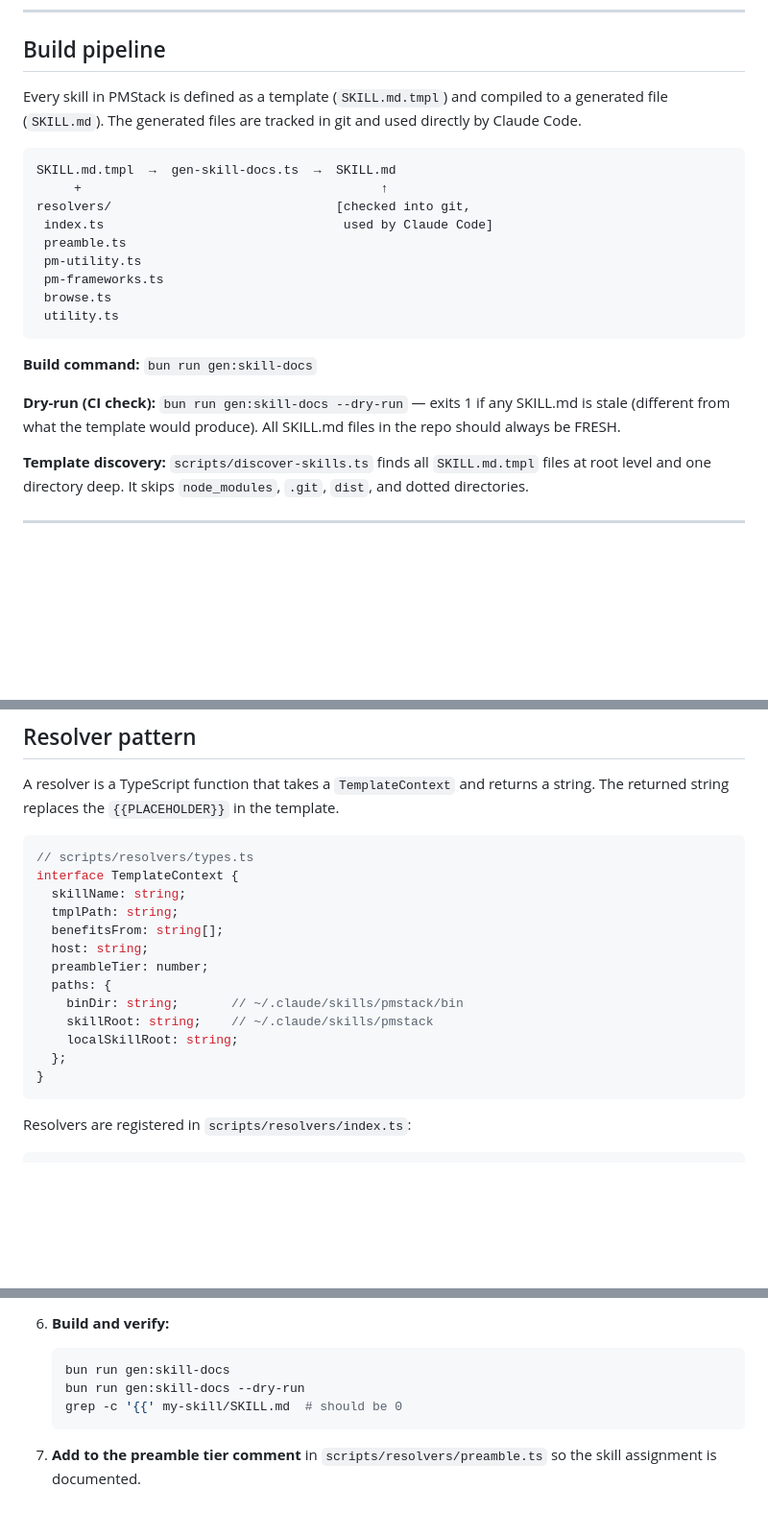
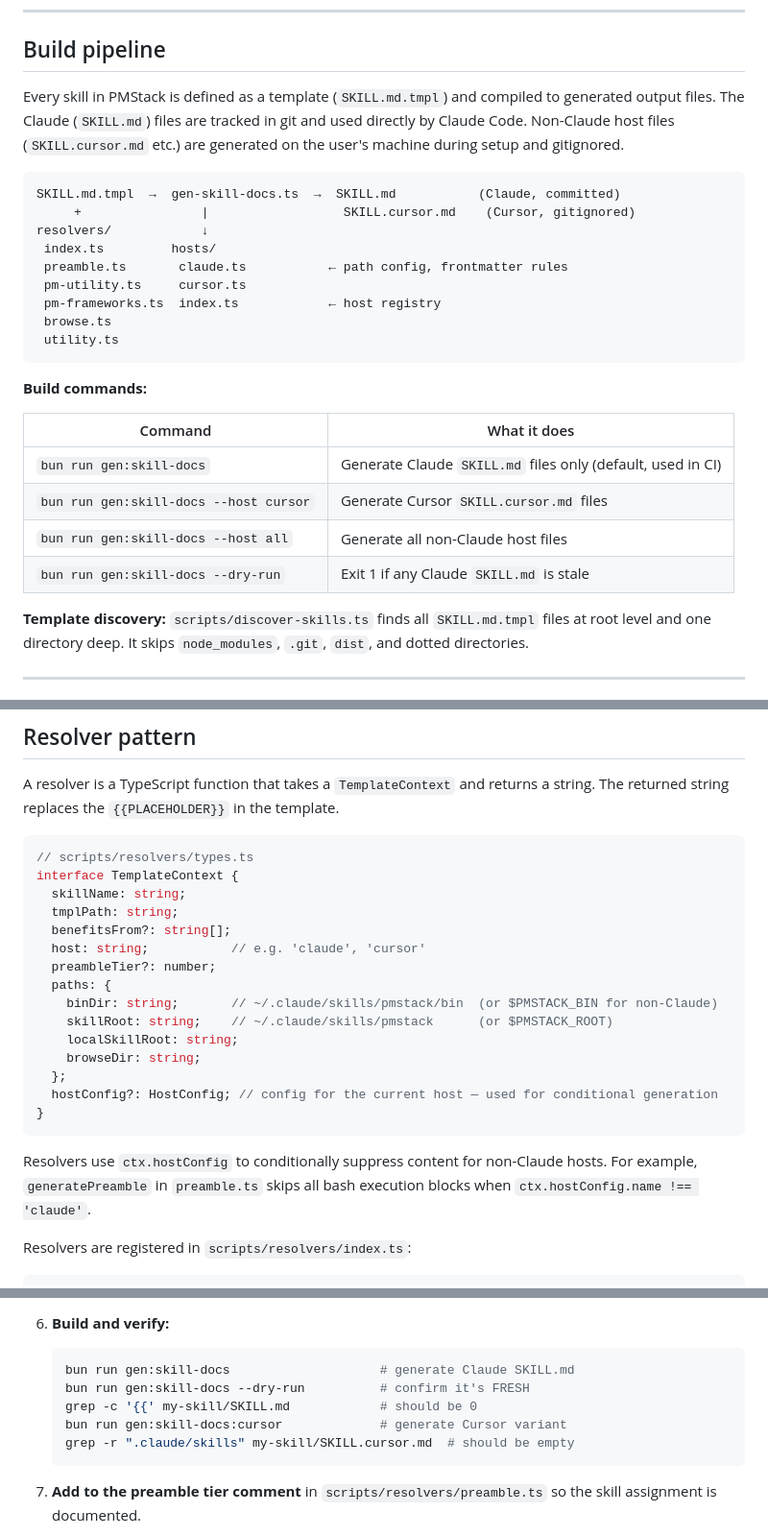
Before and after one commit to andrewpritchard1989/pmStack, a Markdown page: ARCHITECTURE.md, 3 parts joined by grey strips. Shown at 96% size. Drawn GitHub-style; blank space fills up the shorter version.

````diff
--- a/ARCHITECTURE.md
+++ b/ARCHITECTURE.md
@@ -6,23 +6,28 @@ This document describes how PMStack is built — the build pipeline, preamble sy
 
 ## Build pipeline
 
-Every skill in PMStack is defined as a template (`SKILL.md.tmpl`) and compiled to a generated file (`SKILL.md`). The generated files are tracked in git and used directly by Claude Code.
+Every skill in PMStack is defined as a template (`SKILL.md.tmpl`) and compiled to generated output files. The Claude (`SKILL.md`) files are tracked in git and used directly by Claude Code. Non-Claude host files (`SKILL.cursor.md` etc.) are generated on the user's machine during setup and gitignored.
 
 ```
-SKILL.md.tmpl  →  gen-skill-docs.ts  →  SKILL.md
-     +                                        ↑
-resolvers/                              [checked into git,
- index.ts                                used by Claude Code]
- preamble.ts
- pm-utility.ts
- pm-frameworks.ts
+SKILL.md.tmpl  →  gen-skill-docs.ts  →  SKILL.md           (Claude, committed)
+     +                |                  SKILL.cursor.md    (Cursor, gitignored)
+resolvers/            ↓
+ index.ts         hosts/
+ preamble.ts       claude.ts           ← path config, frontmatter rules
+ pm-utility.ts     cursor.ts
+ pm-frameworks.ts  index.ts            ← host registry
  browse.ts
  utility.ts
 ```
 
-**Build command:** `bun run gen:skill-docs`
+**Build commands:**
 
-**Dry-run (CI check):** `bun run gen:skill-docs --dry-run` — exits 1 if any SKILL.md is stale (different from what the template would produce). All SKILL.md files in the repo should always be FRESH.
+| Command | What it does |
+|---------|-------------|
+| `bun run gen:skill-docs` | Generate Claude `SKILL.md` files only (default, used in CI) |
+| `bun run gen:skill-docs --host cursor` | Generate Cursor `SKILL.cursor.md` files |
+| `bun run gen:skill-docs --host all` | Generate all non-Claude host files |
+| `bun run gen:skill-docs --dry-run` | Exit 1 if any Claude `SKILL.md` is stale |
 
 **Template discovery:** `scripts/discover-skills.ts` finds all `SKILL.md.tmpl` files at root level and one directory deep. It skips `node_modules`, `.git`, `dist`, and dotted directories.
 
@@ -98,16 +103,20 @@ A resolver is a TypeScript function that takes a `TemplateContext` and returns a
 interface TemplateContext {
   skillName: string;
   tmplPath: string;
-  benefitsFrom: string[];
-  host: string;
-  preambleTier: number;
+  benefitsFrom?: string[];
+  host: string;           // e.g. 'claude', 'cursor'
+  preambleTier?: number;
   paths: {
-    binDir: string;       // ~/.claude/skills/pmstack/bin
-    skillRoot: string;    // ~/.claude/skills/pmstack
+    binDir: string;       // ~/.claude/skills/pmstack/bin  (or $PMSTACK_BIN for non-Claude)
+    skillRoot: string;    // ~/.claude/skills/pmstack      (or $PMSTACK_ROOT)
     localSkillRoot: string;
+    browseDir: string;
   };
+  hostConfig?: HostConfig; // config for the current host — used for conditional generation
 }
 ```
+
+Resolvers use `ctx.hostConfig` to conditionally suppress content for non-Claude hosts. For example, `generatePreamble` in `preamble.ts` skips all bash execution blocks when `ctx.hostConfig.name !== 'claude'`.
 
 Resolvers are registered in `scripts/resolvers/index.ts`:
 
@@ -395,9 +443,11 @@ The dashboard tracks which required gates have been completed for an initiative.
 
 6. **Build and verify:**
    ```bash
-   bun run gen:skill-docs
-   bun run gen:skill-docs --dry-run
-   grep -c '{{' my-skill/SKILL.md  # should be 0
+   bun run gen:skill-docs                    # generate Claude SKILL.md
+   bun run gen:skill-docs --dry-run          # confirm it's FRESH
+   grep -c '{{' my-skill/SKILL.md            # should be 0
+   bun run gen:skill-docs:cursor             # generate Cursor variant
+   grep -r ".claude/skills" my-skill/SKILL.cursor.md  # should be empty
    ```
 
 7. **Add to the preamble tier comment** in `scripts/resolvers/preamble.ts` so the skill assignment is documented.
````
Also changed, not shown: other parts of ARCHITECTURE.md (+39 -0 lines), README.md (+21 -2 lines).
